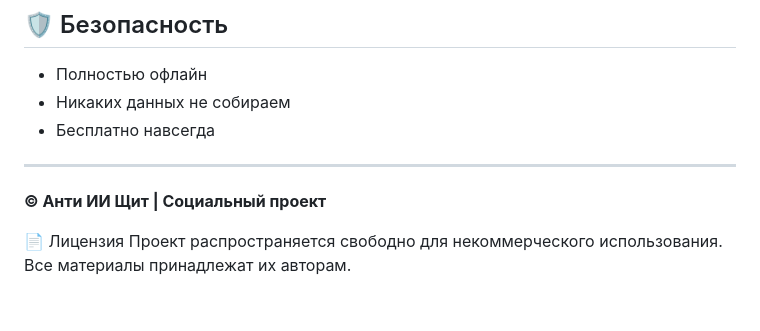
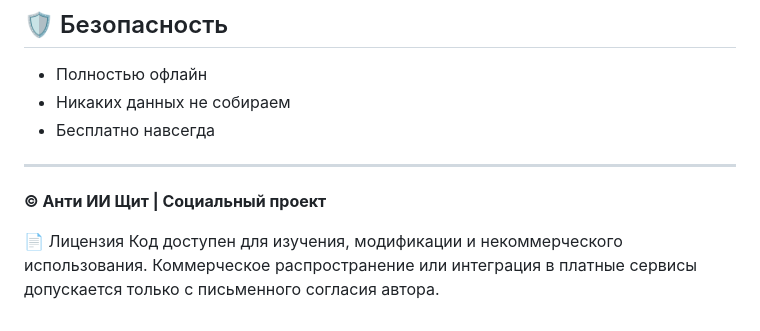
Before and after one commit to ancf-hue/anti-ai-shield, a Markdown page: README.md, the part around the change. Rendered like a GitHub page.

```diff
--- a/README.md
+++ b/README.md
@@ -52,5 +52,7 @@
 
 **© Анти ИИ Щит | Социальный проект**
 
+
 📄 Лицензия
-Проект распространяется свободно для некоммерческого использования. Все материалы принадлежат их авторам.
+Код доступен для изучения, модификации и некоммерческого использования.
+Коммерческое распространение или интеграция в платные сервисы допускается только с письменного согласия автора.
```
